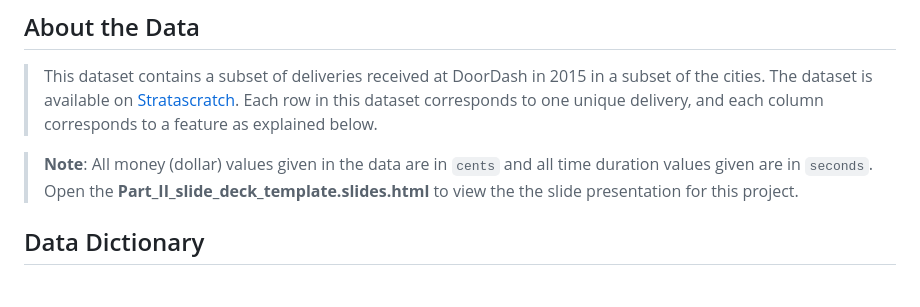
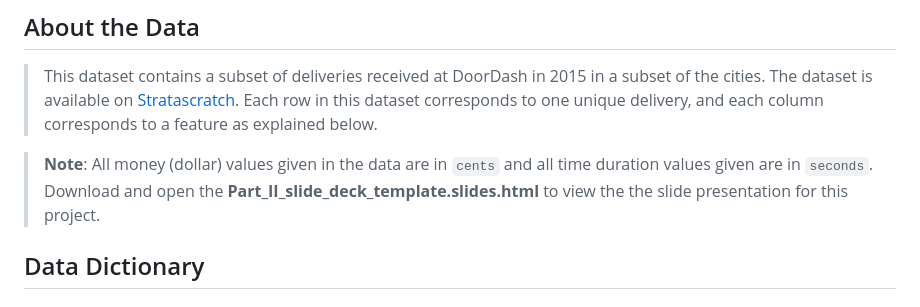
Before and after one commit to Binyoh1/Doordash-Delivery-Analysis, a Markdown page: README.md, the part around the change. Rendered like a GitHub page.

```diff
--- a/README.md
+++ b/README.md
@@ -6,7 +6,7 @@
 > This dataset contains a subset of deliveries received at DoorDash in 2015 in a subset of the cities. The dataset is available on [Stratascratch](https://platform.stratascratch.com/data-projects/delivery-duration-prediction). Each row in this dataset corresponds to one unique delivery, and each column corresponds to a feature as explained below.
 
 > **Note**: All money (dollar) values given in the data are in `cents` and all time duration values given are in `seconds`.
-> Open the **Part_II_slide_deck_template.slides.html** to view the the slide presentation for this project.
+> Download and open the **Part_II_slide_deck_template.slides.html** to view the the slide presentation for this project.
 
 
 ## Data Dictionary
```
